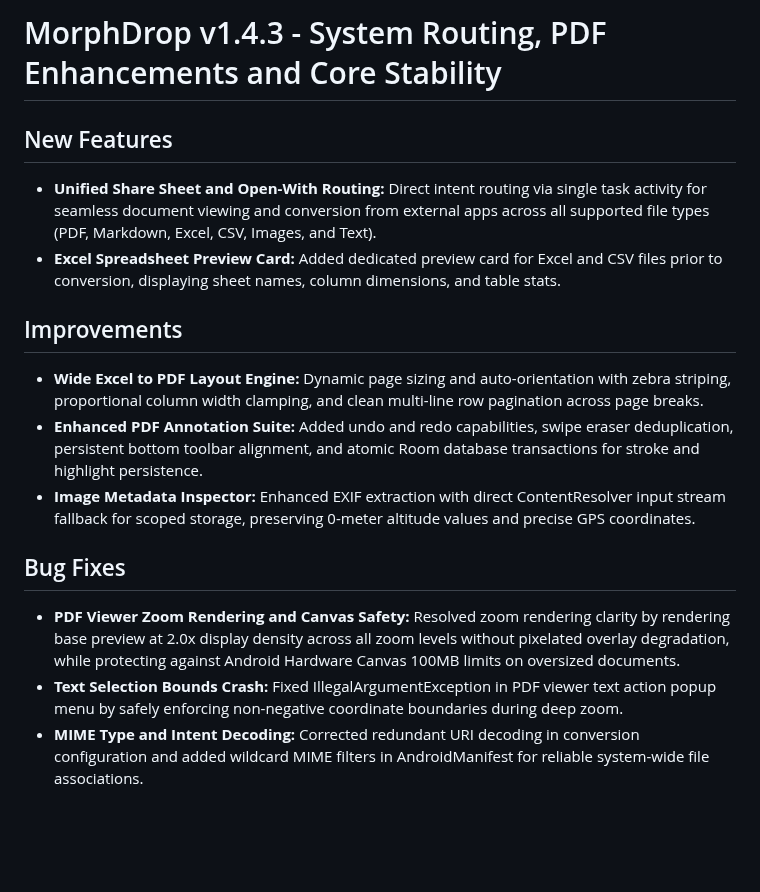
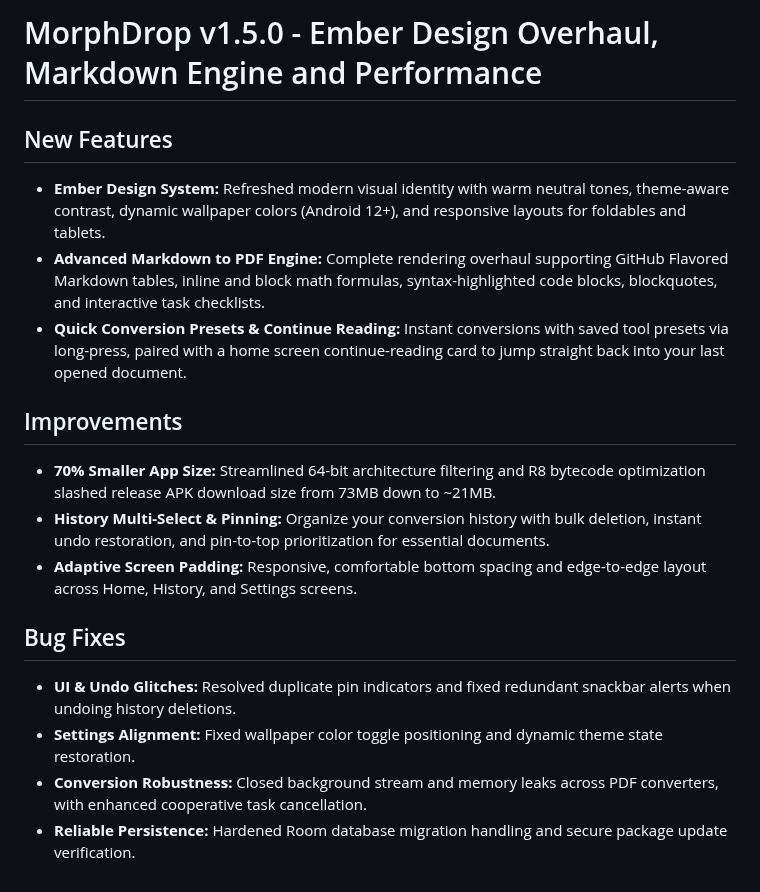
Before and after one commit to Rajendra0309/morphdrop-android, a Markdown page: RELEASE_INFO.md, the part around the change. GitHub-like rendering; blank space fills up the shorter version.

```diff
--- a/RELEASE_INFO.md
+++ b/RELEASE_INFO.md
@@ -1,15 +1,17 @@
-# MorphDrop v1.4.3 - System Routing, PDF Enhancements and Core Stability
+# MorphDrop v1.5.0 - Ember Design Overhaul, Markdown Engine and Performance
 
 ## New Features
-- **Unified Share Sheet and Open-With Routing:** Direct intent routing via single task activity for seamless document viewing and conversion from external apps across all supported file types (PDF, Markdown, Excel, CSV, Images, and Text).
-- **Excel Spreadsheet Preview Card:** Added dedicated preview card for Excel and CSV files prior to conversion, displaying sheet names, column dimensions, and table stats.
+- **Ember Design System:** Refreshed modern visual identity with warm neutral tones, theme-aware contrast, dynamic wallpaper colors (Android 12+), and responsive layouts for foldables and tablets.
+- **Advanced Markdown to PDF Engine:** Complete rendering overhaul supporting GitHub Flavored Markdown tables, inline and block math formulas, syntax-highlighted code blocks, blockquotes, and interactive task checklists.
+- **Quick Conversion Presets & Continue Reading:** Instant conversions with saved tool presets via long-press, paired with a home screen continue-reading card to jump straight back into your last opened document.
 
 ## Improvements
-- **Wide Excel to PDF Layout Engine:** Dynamic page sizing and auto-orientation with zebra striping, proportional column width clamping, and clean multi-line row pagination across page breaks.
-- **Enhanced PDF Annotation Suite:** Added undo and redo capabilities, swipe eraser deduplication, persistent bottom toolbar alignment, and atomic Room database transactions for stroke and highlight persistence.
-- **Image Metadata Inspector:** Enhanced EXIF extraction with direct ContentResolver input stream fallback for scoped storage, preserving 0-meter altitude values and precise GPS coordinates.
+- **70% Smaller App Size:** Streamlined 64-bit architecture filtering and R8 bytecode optimization slashed release APK download size from 73MB down to ~21MB.
+- **History Multi-Select & Pinning:** Organize your conversion history with bulk deletion, instant undo restoration, and pin-to-top prioritization for essential documents.
+- **Adaptive Screen Padding:** Responsive, comfortable bottom spacing and edge-to-edge layout across Home, History, and Settings screens.
 
 ## Bug Fixes
-- **PDF Viewer Zoom Rendering and Canvas Safety:** Resolved zoom rendering clarity by rendering base preview at 2.0x display density across all zoom levels without pixelated overlay degradation, while protecting against Android Hardware Canvas 100MB limits on oversized documents.
-- **Text Selection Bounds Crash:** Fixed IllegalArgumentException in PDF viewer text action popup menu by safely enforcing non-negative coordinate boundaries during deep zoom.
-- **MIME Type and Intent Decoding:** Corrected redundant URI decoding in conversion configuration and added wildcard MIME filters in AndroidManifest for reliable system-wide file associations.
+- **UI & Undo Glitches:** Resolved duplicate pin indicators and fixed redundant snackbar alerts when undoing history deletions.
+- **Settings Alignment:** Fixed wallpaper color toggle positioning and dynamic theme state restoration.
+- **Conversion Robustness:** Closed background stream and memory leaks across PDF converters, with enhanced cooperative task cancellation.
+- **Reliable Persistence:** Hardened Room database migration handling and secure package update verification.
```
Also changed, not shown: README.md (+7 -6 lines), Screenshots/conversion_setup.png, Screenshots/history.png, Screenshots/home.png, Screenshots/search.png, Screenshots/settings.png, Screenshots/welcome.png, 2 other files.
